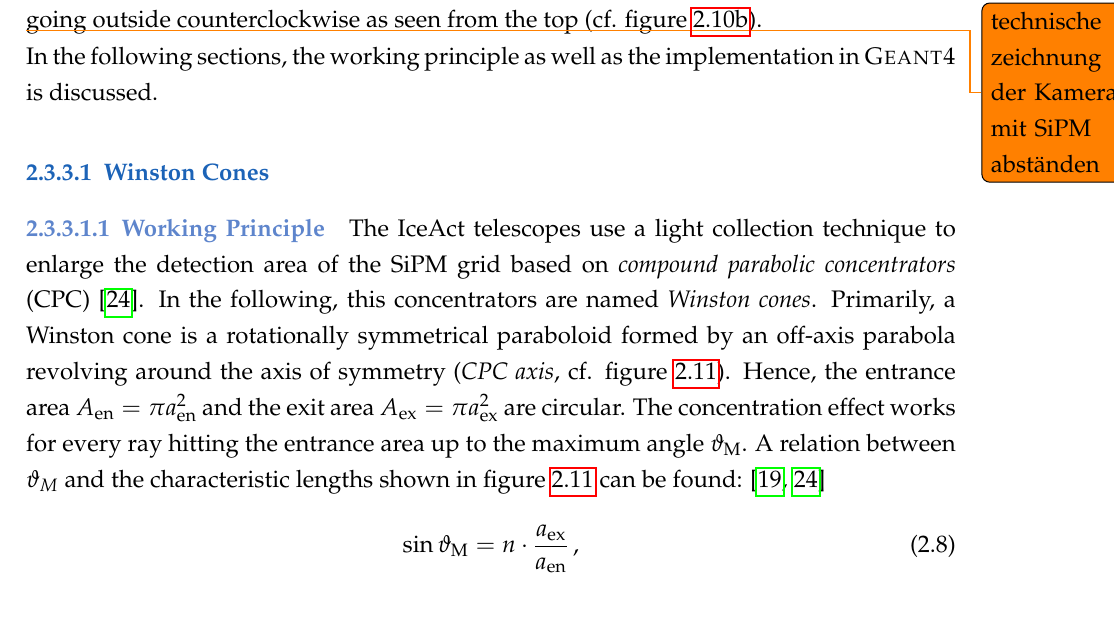
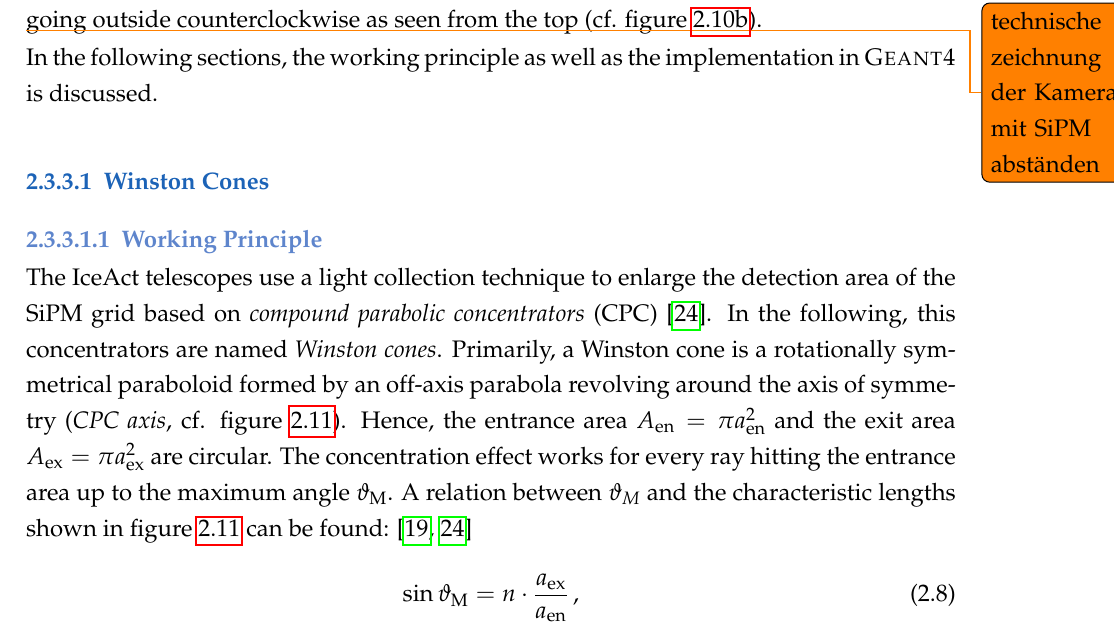
Before and after one commit to mrcgndr/master-thesis, a LaTeX thesis (masterthesis.tex): part of page 27 of 52, cut so that both start at the same text. Compiled offline with pdfLaTeX.

Commit message:
re-added linebreak after paragraphs and subparagraphs

```diff
--- a/masterthesis.tex
+++ b/masterthesis.tex
@@ -103,6 +103,8 @@
 \newcommand{\raiseimage}[2][]{%
 	\raisebox{.5\dimexpr\ht\savedimage-\height}{%
 		\includegraphics[#1]{#2}}}%
+% Zeilenumbruch nach Paragraph und Subparagraph
+\RedeclareSectionCommands[afterskip=1sp]{paragraph,subparagraph}
 % Farbe von Überschriften
 \usepackage{xcolor}
 \addtokomafont{chapter}{\color[cmyk]{1,0.6,0,0.5}}
```
